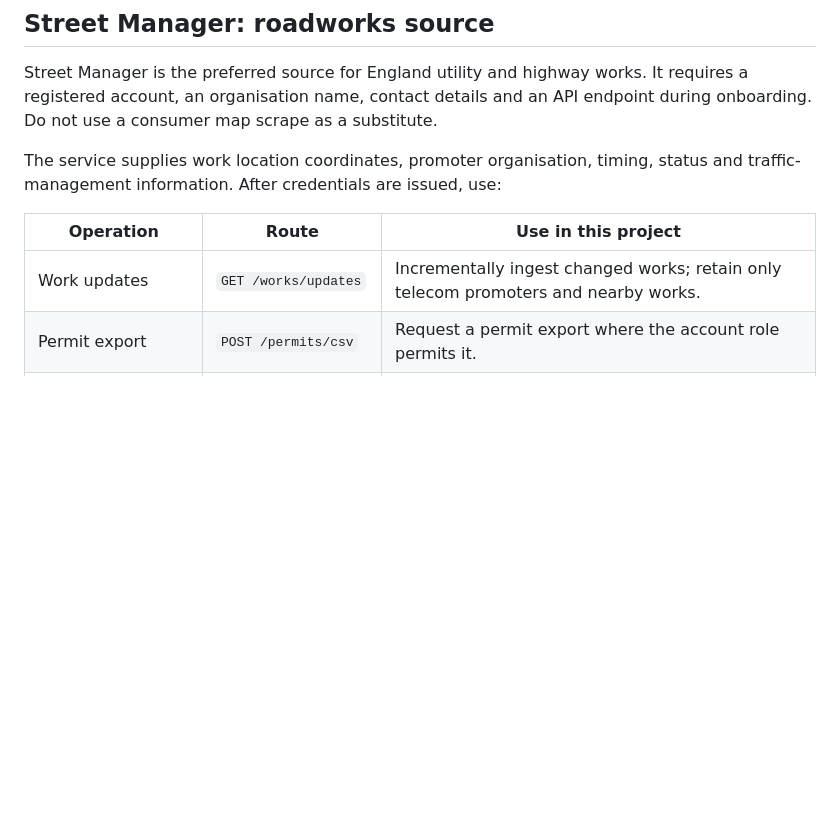
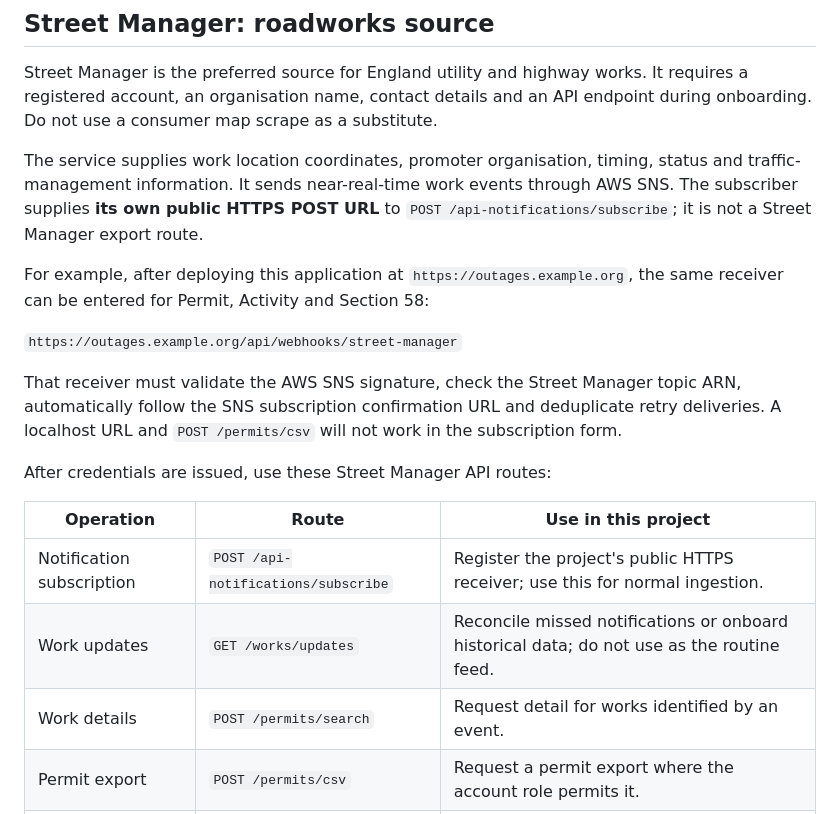
Before and after one commit to anidfan-source/national-outage-checker, a Markdown page: ENDPOINTS.md, the part around the change. Rendered like a GitHub page; blank space fills up the shorter version.

Commit message:
Clarify Street Manager notification callbacks

```diff
--- a/ENDPOINTS.md
+++ b/ENDPOINTS.md
@@ -39,11 +39,27 @@ It requires a registered account, an organisation name, contact details and an
 API endpoint during onboarding. Do not use a consumer map scrape as a substitute.
 
 The service supplies work location coordinates, promoter organisation, timing,
-status and traffic-management information. After credentials are issued, use:
+status and traffic-management information. It sends near-real-time work events
+through AWS SNS. The subscriber supplies **its own public HTTPS POST URL** to
+`POST /api-notifications/subscribe`; it is not a Street Manager export route.
+
+For example, after deploying this application at `https://outages.example.org`,
+the same receiver can be entered for Permit, Activity and Section 58:
+
+`https://outages.example.org/api/webhooks/street-manager`
+
+That receiver must validate the AWS SNS signature, check the Street Manager
+topic ARN, automatically follow the SNS subscription confirmation URL and
+deduplicate retry deliveries. A localhost URL and `POST /permits/csv` will not
+work in the subscription form.
+
+After credentials are issued, use these Street Manager API routes:
 
 | Operation | Route | Use in this project |
 | --- | --- | --- |
-| Work updates | `GET /works/updates` | Incrementally ingest changed works; retain only telecom promoters and nearby works. |
+| Notification subscription | `POST /api-notifications/subscribe` | Register the project's public HTTPS receiver; use this for normal ingestion. |
+| Work updates | `GET /works/updates` | Reconcile missed notifications or onboard historical data; do not use as the routine feed. |
+| Work details | `POST /permits/search` | Request detail for works identified by an event. |
 | Permit export | `POST /permits/csv` | Request a permit export where the account role permits it. |
 | Forward-plan export | `POST /forward-plans/csv` | Retrieve planned works. |
 | Retrieve generated export | `GET /csv/{csvId}` | Download the CSV returned by an export request. |
```
